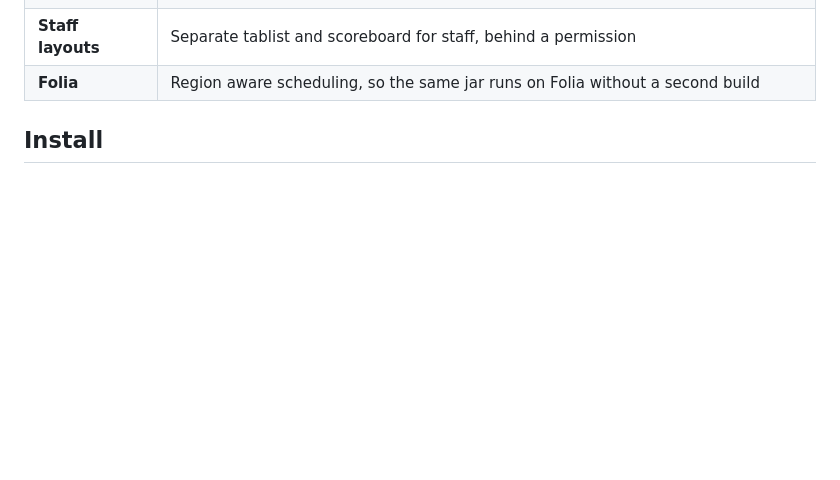
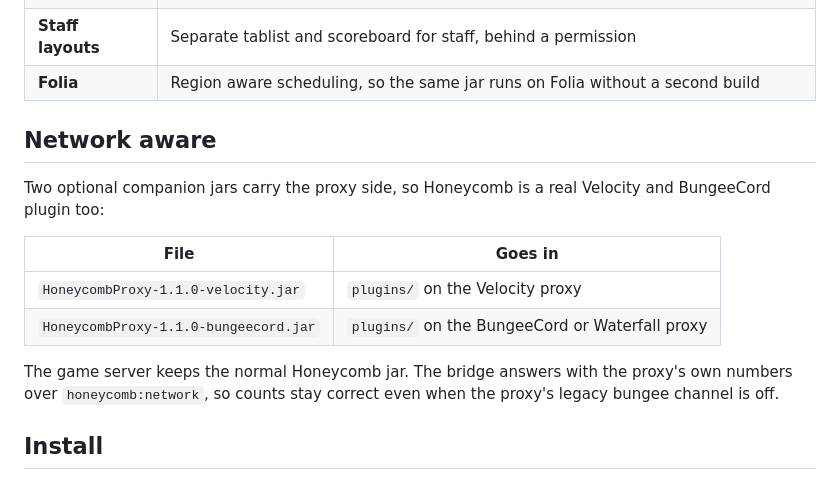
Before and after one commit to BlueLabsMinecraft/Honeycomb, a Markdown page: README.md, the part around the change. Drawn GitHub-style; blank space fills up the shorter version.

Commit message:
Ship the proxy bridge: Velocity and BungeeCord jars for 1.1.0

```diff
--- a/README.md
+++ b/README.md
@@ -100,6 +100,17 @@ whether the condition language covers what you need before switching.
 | **Per world** | Every display can be limited or replaced per world, nametags and below name included |
 | **Staff layouts** | Separate tablist and scoreboard for staff, behind a permission |
 | **Folia** | Region aware scheduling, so the same jar runs on Folia without a second build |
+
+## Network aware
+
+Two optional companion jars carry the proxy side, so Honeycomb is a real Velocity and BungeeCord plugin too:
+
+| File | Goes in |
+|---|---|
+| `HoneycombProxy-1.1.0-velocity.jar` | `plugins/` on the Velocity proxy |
+| `HoneycombProxy-1.1.0-bungeecord.jar` | `plugins/` on the BungeeCord or Waterfall proxy |
+
+The game server keeps the normal Honeycomb jar. The bridge answers with the proxy's own numbers over `honeycomb:network`, so counts stay correct even when the proxy's legacy bungee channel is off.
 
 ## Install
 
```
Also changed, not shown: HANDOVER-1.1.0.md (+17 -0 lines), docs/MODRINTH.md (deleted, +0 -63 lines), docs/modrinth/description-1.1.0.md (+10 -1 lines), banner-preview.jpg (added), 10 other files.
